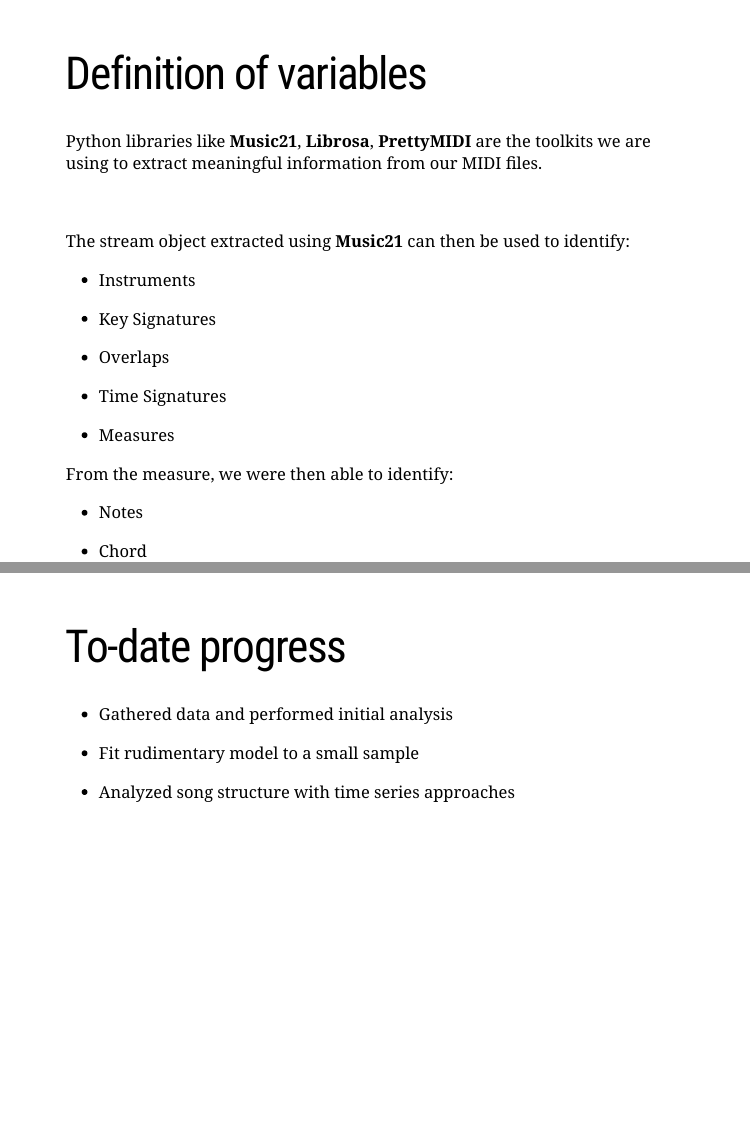
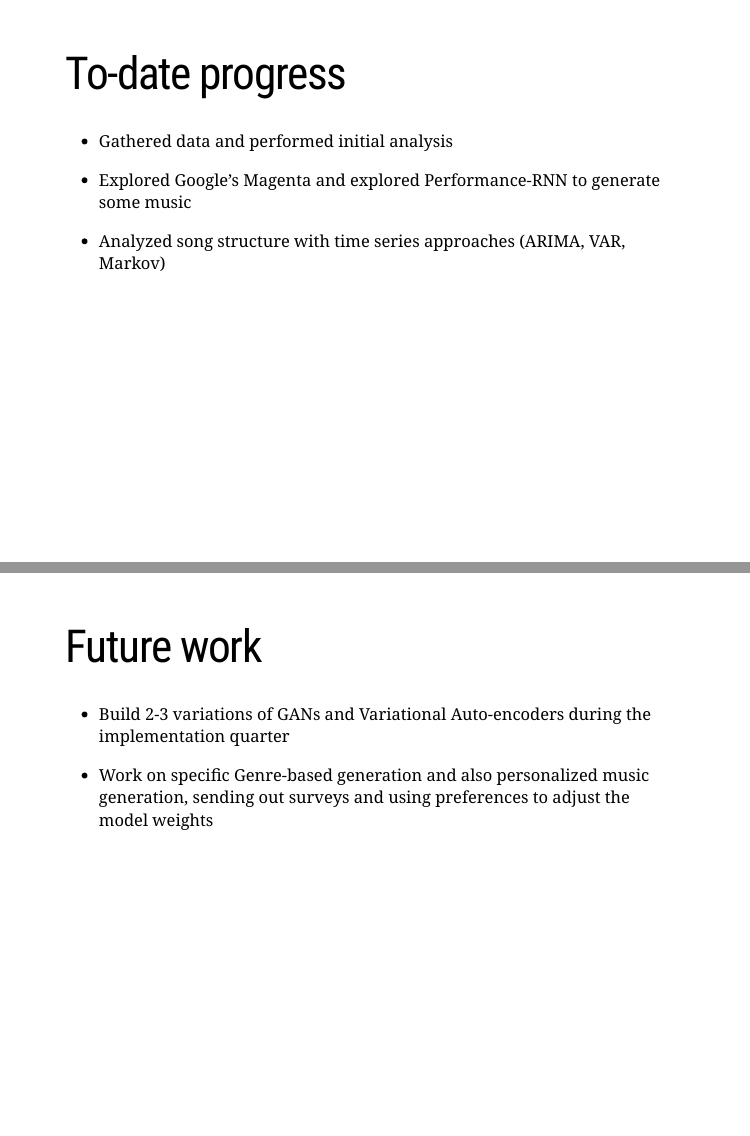
Before and after one commit to rimamittal/MusicGenerator, an R Markdown document (docs/index.Rmd): pages 7 and 8 of 9 before the commit and pages 9 and 10 of 11 after it, joined at a grey line. Rendered offline with R 4.5, knitr and Pandoc, with nearby package versions; the slides are laid out offline by our stand-in for remark.js, each with all of its steps uncovered, in fonts that may differ from those the slides ask for, and without slide numbers, shadows or browser add-ons; a font, style sheet, LaTeX package, included part or bibliography that could not be used is replaced or left out.

Commit message:
Updated slides.

```diff
--- a/docs/index.Rmd
+++ b/docs/index.Rmd
@@ -190,4 +180,4 @@
-# Definition of variables
+# Variables
 
 Python libraries like __Music21__, __Librosa__, __PrettyMIDI__ are the toolkits we are using to extract meaningful information from our MIDI files.
 
@@ -230,16 +242,32 @@
 --
 
 
-* Fit rudimentary model to a small sample
+* Explored Google’s Magenta and explored Performance-RNN to generate some music
 
 
 --
 
 
-* Analyzed song structure with time series approaches
+* Analyzed song structure with time series approaches (ARIMA, VAR, Markov)
+
+
+---
+
+class: text-slide
+
+# Future work
+
+--
+
+
+* Build 2-3 variations of GANs and Variational Auto-encoders during the implementation quarter
 
 
 --
+
+
+* Work on specific Genre-based generation and also personalized music generation, sending out surveys and using preferences to adjust the model weights
+
 
 ---
 
```
Also changed, not shown: docs/sonic_df.csv (added), docs/index.Rmd (32 more changed lines), 18 other files.
